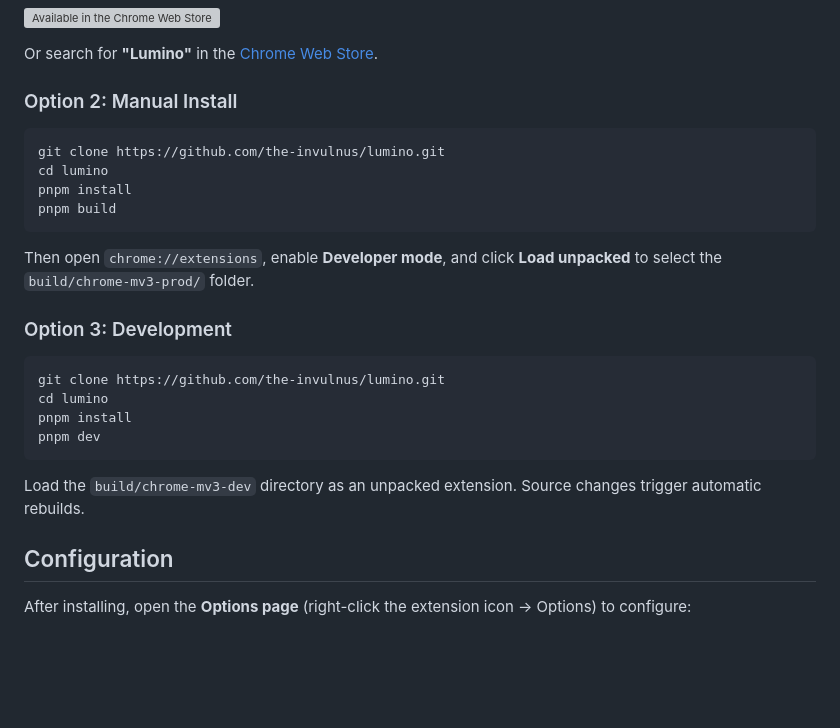
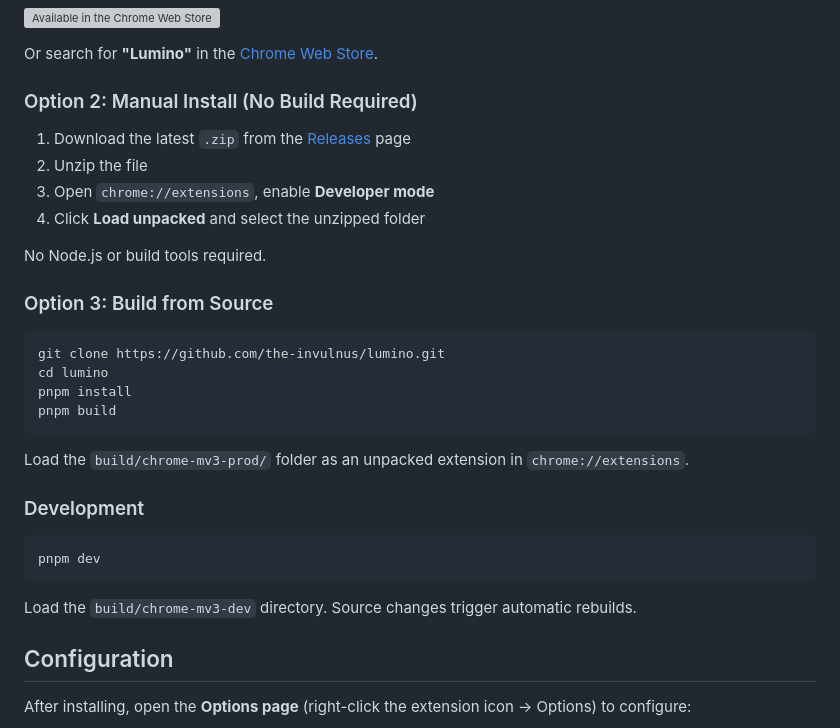
Before and after one commit to the-invulnus/lumino, a Markdown page: README.md, the part around the change. GitHub-like rendering; blank space fills up the shorter version; grey boxes are pictures that could not be loaded.

Commit message:
docs: 同步 README 改动

````diff
--- a/README.md
+++ b/README.md
@@ -59,7 +59,16 @@ You can also create **custom agents** with your own system prompts and tool subs
 
 Or search for **"Lumino"** in the [Chrome Web Store](https://chromewebstore.google.com/).
 
-### Option 2: Manual Install
+### Option 2: Manual Install (No Build Required)
+
+1. Download the latest `.zip` from the [Releases](https://github.com/the-invulnus/lumino/releases) page
+2. Unzip the file
+3. Open `chrome://extensions`, enable **Developer mode**
+4. Click **Load unpacked** and select the unzipped folder
+
+No Node.js or build tools required.
+
+### Option 3: Build from Source
 
 ```bash
 git clone https://github.com/the-invulnus/lumino.git
@@ -68,18 +77,15 @@ pnpm install
 pnpm build
 ```
 
-Then open `chrome://extensions`, enable **Developer mode**, and click **Load unpacked** to select the `build/chrome-mv3-prod/` folder.
+Load the `build/chrome-mv3-prod/` folder as an unpacked extension in `chrome://extensions`.
 
-### Option 3: Development
+### Development
 
 ```bash
-git clone https://github.com/the-invulnus/lumino.git
-cd lumino
-pnpm install
 pnpm dev
 ```
 
-Load the `build/chrome-mv3-dev` directory as an unpacked extension. Source changes trigger automatic rebuilds.
+Load the `build/chrome-mv3-dev` directory. Source changes trigger automatic rebuilds.
 
 ## Configuration
 
````
Also changed, not shown: README_ZH.md (+13 -7 lines).
